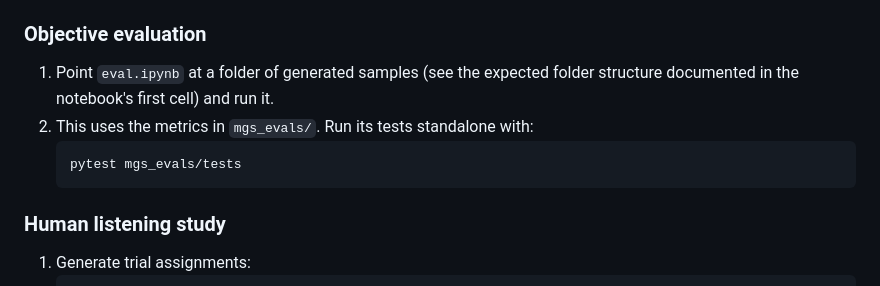
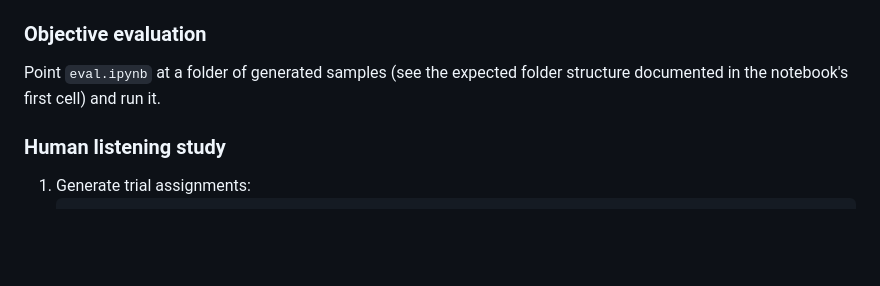
Before and after one commit to Cimbir/simultaneous-music-separation-and-generation, a Markdown page: README.md, the part around the change. Rendered like a GitHub page; blank space fills up the shorter version.

Commit message:
updated readme and structure

````diff
--- a/README.md
+++ b/README.md
@@ -101,12 +101,7 @@ Google Colab and install their own dependencies inside the notebook):
 
 ### Objective evaluation
 
-1. Point `eval.ipynb` at a folder of generated samples (see the expected
-   folder structure documented in the notebook's first cell) and run it.
-2. This uses the metrics in `mgs_evals/`. Run its tests standalone with:
-   ```bash
-   pytest mgs_evals/tests
-   ```
+Point `eval.ipynb` at a folder of generated samples (see the expected folder structure documented in the notebook's first cell) and run it.
 
 ### Human listening study
 
````
